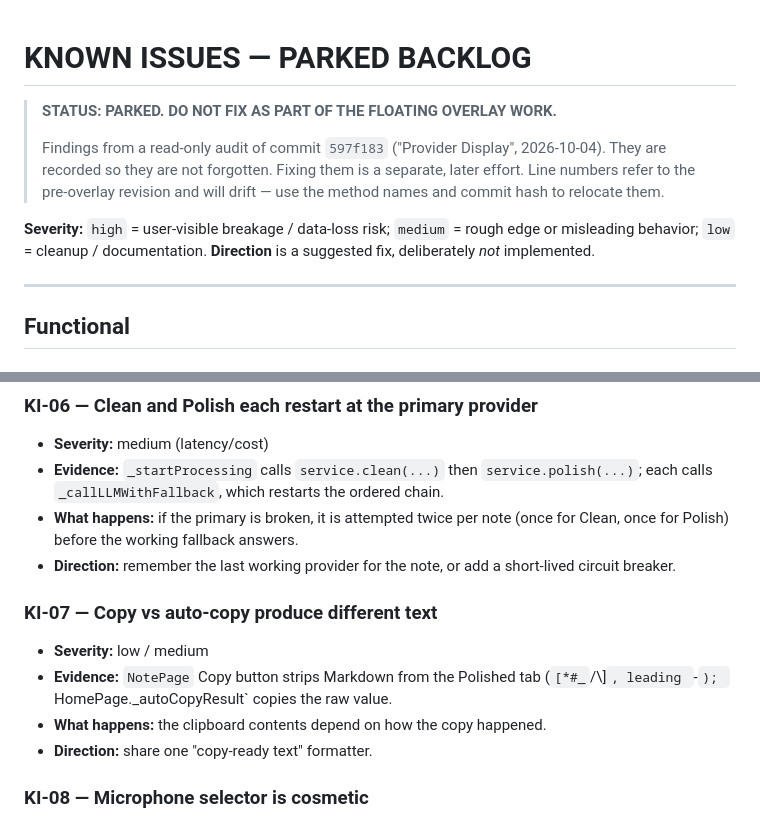
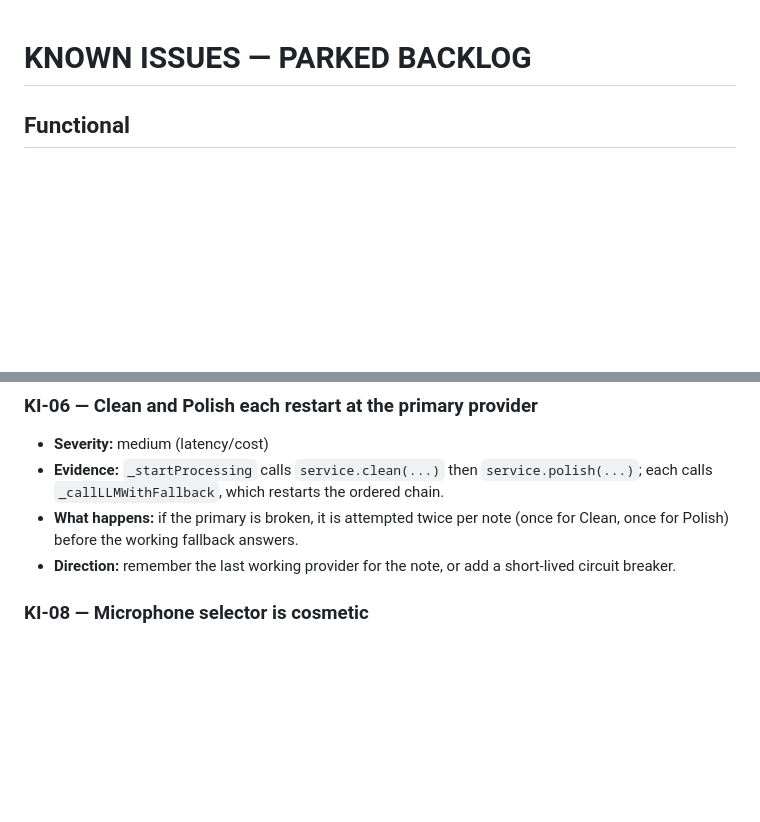
Before and after one commit to ullas9525/Dictation_App, a Markdown page: KNOWN_ISSUES.md, 2 parts joined by grey strips. Drawn GitHub-style; blank space fills up the shorter version.

Commit message:
updating issues

```diff
--- a/KNOWN_ISSUES.md
+++ b/KNOWN_ISSUES.md
@@ -1,17 +1,4 @@
 # KNOWN ISSUES — PARKED BACKLOG
-
-> **STATUS: PARKED. DO NOT FIX AS PART OF THE FLOATING OVERLAY WORK.**
->
-> Findings from a read-only audit of commit `597f183` ("Provider Display",
-> 2026-10-04). They are recorded so they are not forgotten. Fixing them is a
-> separate, later effort. Line numbers refer to the pre-overlay revision and
-> will drift — use the method names and commit hash to relocate them.
-
-**Severity:** `high` = user-visible breakage / data-loss risk; `medium` = rough
-edge or misleading behavior; `low` = cleanup / documentation.
-**Direction** is a suggested fix, deliberately *not* implemented.
-
----
 
 ## Functional
 
@@ -76,12 +63,6 @@ edge or misleading behavior; `low` = cleanup / documentation.
 - **Direction:** remember the last working provider for the note, or add a
   short-lived circuit breaker.
 
-### KI-07 — Copy vs auto-copy produce different text
-- **Severity:** low / medium
-- **Evidence:** `NotePage` Copy button strips Markdown from the Polished tab
-  (`[*#_`/\\]`, leading `-`); `HomePage._autoCopyResult` copies the raw value.
-- **What happens:** the clipboard contents depend on how the copy happened.
-- **Direction:** share one "copy-ready text" formatter.
 
 ### KI-08 — Microphone selector is cosmetic
 - **Severity:** medium (misleading)
```
